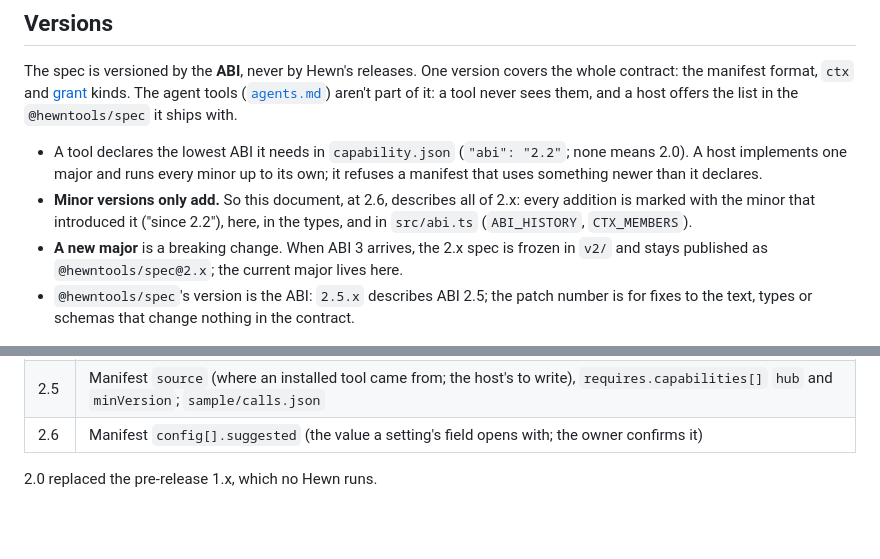
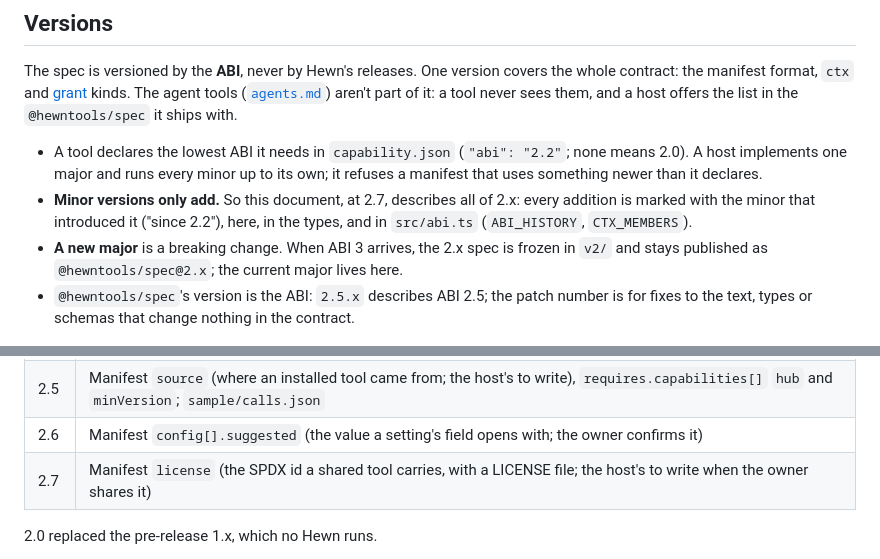
Before and after one commit to hewntools/hewn, a Markdown page: spec/README.md, 2 parts joined by grey strips. Drawn GitHub-style; blank space fills up the shorter version.

```diff
--- a/spec/README.md
+++ b/spec/README.md
@@ -31,7 +31,7 @@ export const operations = {
 The spec is versioned by the **ABI**, never by Hewn's releases. One version covers the whole contract: the manifest format, `ctx` and [grant](capability-model.md#grant) kinds. The agent tools ([`agents.md`](agents.md)) aren't part of it: a tool never sees them, and a host offers the list in the `@hewntools/spec` it ships with.
 
 - A tool declares the lowest ABI it needs in `capability.json` (`"abi": "2.2"`; none means 2.0). A host implements one major and runs every minor up to its own; it refuses a manifest that uses something newer than it declares.
-- **Minor versions only add.** So this document, at 2.6, describes all of 2.x: every addition is marked with the minor that introduced it ("since 2.2"), here, in the types, and in `src/abi.ts` (`ABI_HISTORY`, `CTX_MEMBERS`).
+- **Minor versions only add.** So this document, at 2.7, describes all of 2.x: every addition is marked with the minor that introduced it ("since 2.2"), here, in the types, and in `src/abi.ts` (`ABI_HISTORY`, `CTX_MEMBERS`).
 - **A new major** is a breaking change. When ABI 3 arrives, the 2.x spec is frozen in `v2/` and stays published as `@hewntools/spec@2.x`; the current major lives here.
 - `@hewntools/spec`'s version is the ABI: `2.5.x` describes ABI 2.5; the patch number is for fixes to the text, types or schemas that change nothing in the contract.
 
@@ -44,6 +44,7 @@ The spec is versioned by the **ABI**, never by Hewn's releases. One version cove
 | 2.4 | Manifest `saturation` |
 | 2.5 | Manifest `source` (where an installed tool came from; the host's to write), `requires.capabilities[]` `hub` and `minVersion`; `sample/calls.json` |
 | 2.6 | Manifest `config[].suggested` (the value a setting's field opens with; the owner confirms it) |
+| 2.7 | Manifest `license` (the SPDX id a shared tool carries, with a LICENSE file; the host's to write when the owner shares it) |
 
 2.0 replaced the pre-release 1.x, which no Hewn runs.
 
```
Also changed, not shown: docs/sharing.md (+5 -3 lines), docs/images/install.png, docs/images/share.png, 8 other files.
